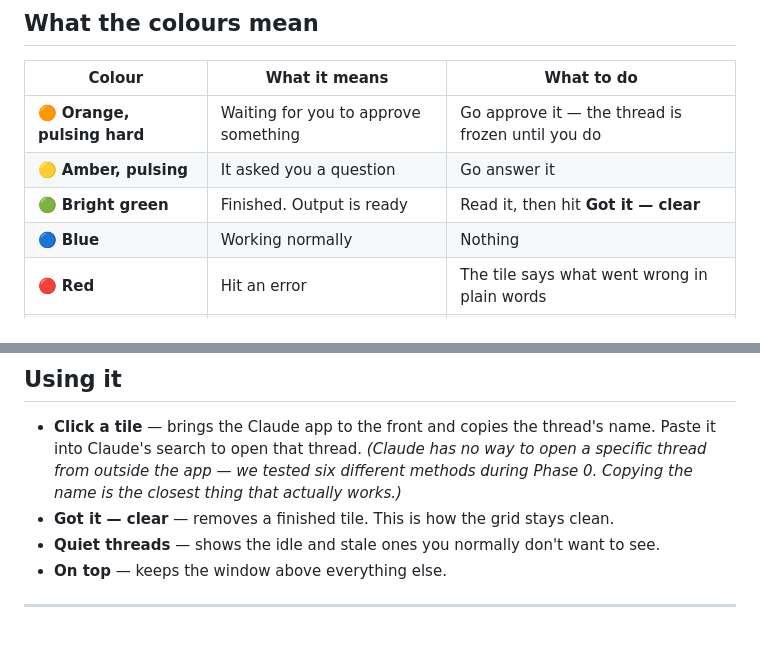
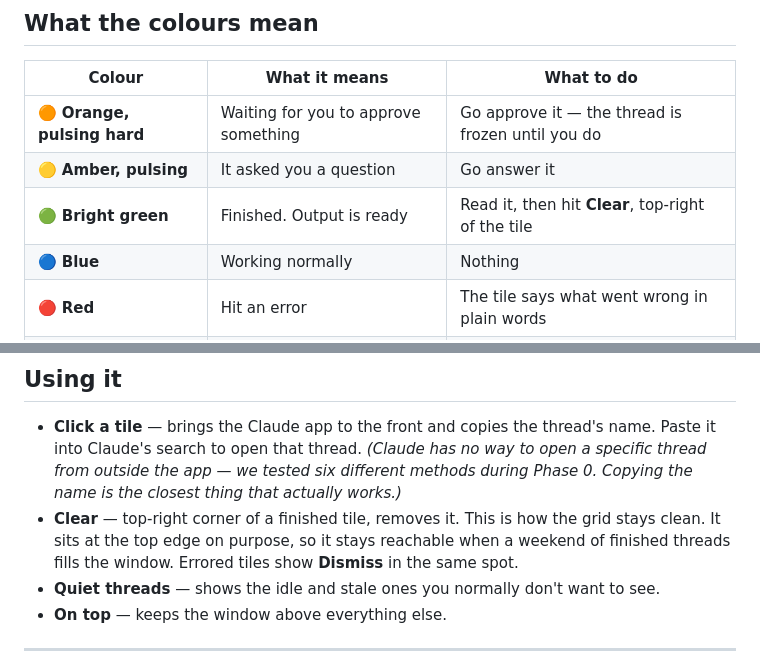
Before and after one commit to thechrisrubin/agent-hud, a Markdown page: README.md, 2 parts joined by grey strips. GitHub-like rendering; blank space fills up the shorter version.

Commit message:
Update the README for the renamed clear button
The colour table and the "Using it" list both still said
"Got it — clear", which is no longer the label or the location.

Co-Authored-By: Claude Opus 5 <noreply@anthropic.com>
Claude-Session: https://claude.ai/code/session_01HCJYTrSVqvxHXzGxhYfkho

```diff
--- a/README.md
+++ b/README.md
@@ -30,7 +30,7 @@ bash scripts/setup.sh
 |---|---|---|
 | 🟠 **Orange, pulsing hard** | Waiting for you to approve something | Go approve it — the thread is frozen until you do |
 | 🟡 **Amber, pulsing** | It asked you a question | Go answer it |
-| 🟢 **Bright green** | Finished. Output is ready | Read it, then hit **Got it — clear** |
+| 🟢 **Bright green** | Finished. Output is ready | Read it, then hit **Clear**, top-right of the tile |
 | 🔵 **Blue** | Working normally | Nothing |
 | 🔴 **Red** | Hit an error | The tile says what went wrong in plain words |
 | ⚫️ **Grey, dimmed** | Idle, or gone quiet for 10+ minutes | Nothing. Hidden unless you click **Quiet threads** |
@@ -40,7 +40,7 @@ Green tiles never disappear on their own. That's deliberate: a finished thread y
 ## Using it
 
 - **Click a tile** — brings the Claude app to the front and copies the thread's name. Paste it into Claude's search to open that thread. *(Claude has no way to open a specific thread from outside the app — we tested six different methods during Phase 0. Copying the name is the closest thing that actually works.)*
-- **Got it — clear** — removes a finished tile. This is how the grid stays clean.
+- **Clear** — top-right corner of a finished tile, removes it. This is how the grid stays clean. It sits at the top edge on purpose, so it stays reachable when a weekend of finished threads fills the window. Errored tiles show **Dismiss** in the same spot.
 - **Quiet threads** — shows the idle and stale ones you normally don't want to see.
 - **On top** — keeps the window above everything else.
 
```
